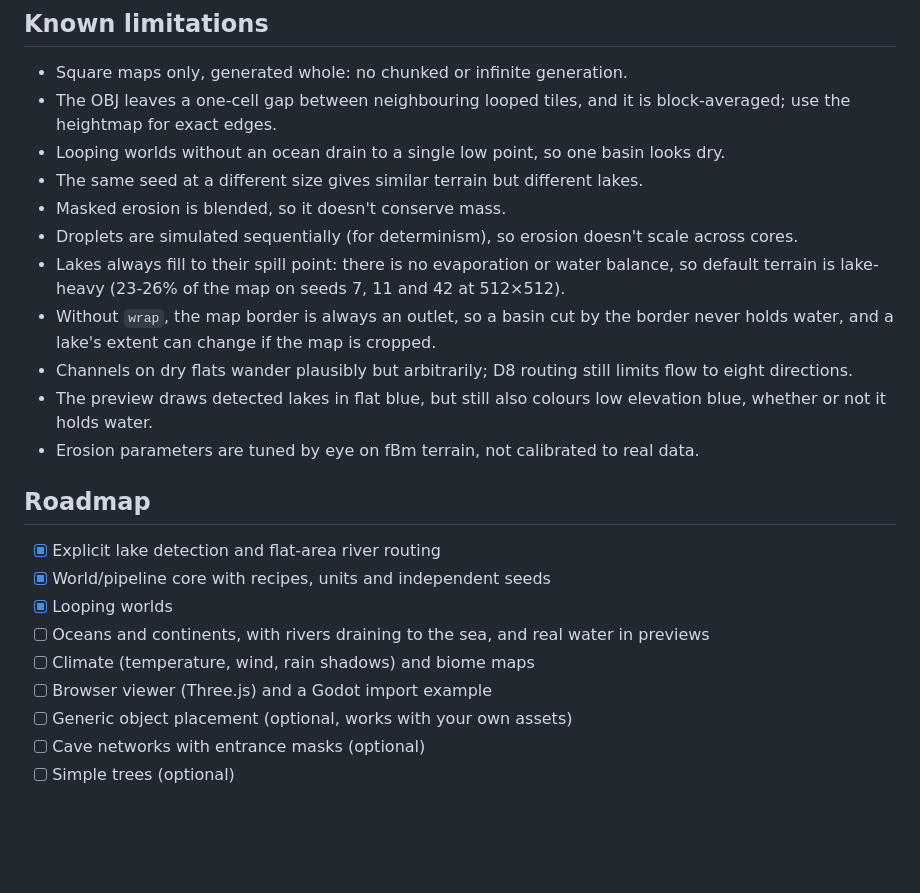
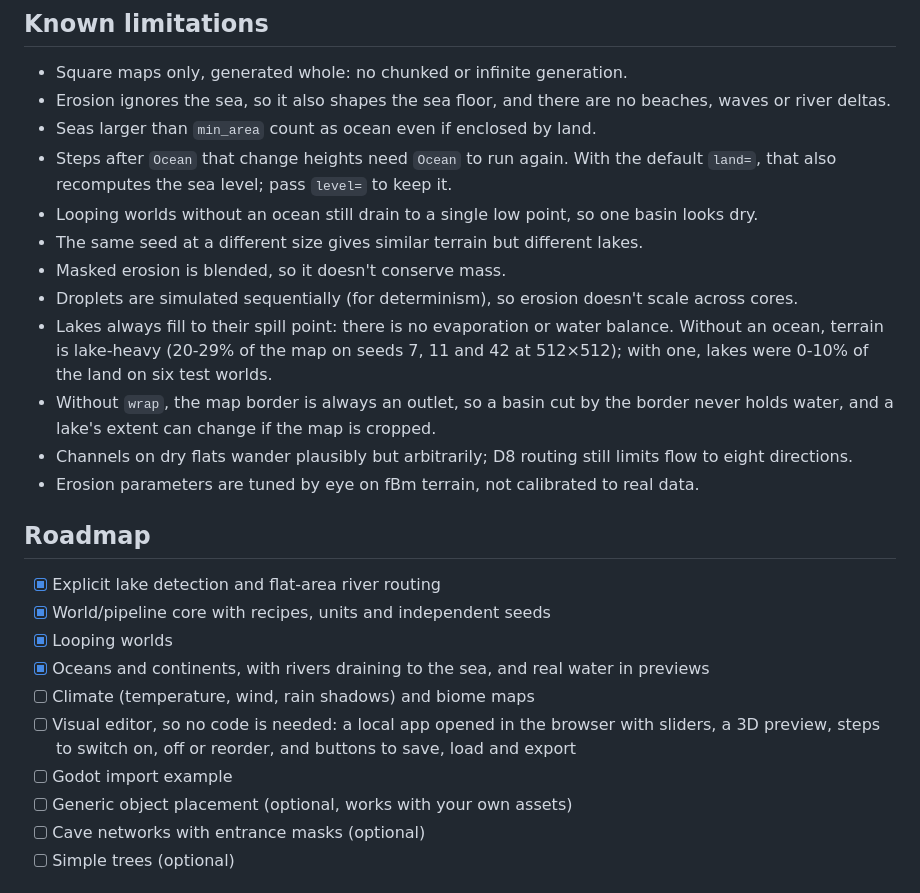
Before and after one commit to Antonetti-Lucas/terrasylva, a Markdown page: README.md, the part around one of its changes. Drawn GitHub-style; blank space fills up the shorter version.

```diff
--- a/README.md
+++ b/README.md
@@ -127,21 +148,23 @@ produce the stripes. Carving leaves lake beds untouched.
 ## Known limitations
 
 - Square maps only, generated whole: no chunked or infinite generation.
-- The OBJ leaves a one-cell gap between neighbouring looped tiles, and it is
-  block-averaged; use the heightmap for exact edges.
-- Looping worlds without an ocean drain to a single low point, so one basin looks dry.
+- Erosion ignores the sea, so it also shapes the sea floor, and there are no beaches,
+  waves or river deltas.
+- Seas larger than `min_area` count as ocean even if enclosed by land.
+- Steps after `Ocean` that change heights need `Ocean` to run again. With the default
+  `land=`, that also recomputes the sea level; pass `level=` to keep it.
+- Looping worlds without an ocean still drain to a single low point, so one basin looks dry.
 - The same seed at a different size gives similar terrain but different lakes.
 - Masked erosion is blended, so it doesn't conserve mass.
 - Droplets are simulated sequentially (for determinism), so erosion doesn't scale
   across cores.
-- Lakes always fill to their spill point: there is no evaporation or water balance, so
-  default terrain is lake-heavy (23-26% of the map on seeds 7, 11 and 42 at 512×512).
+- Lakes always fill to their spill point: there is no evaporation or water balance.
+  Without an ocean, terrain is lake-heavy (20-29% of the map on seeds 7, 11 and 42 at
+  512×512); with one, lakes were 0-10% of the land on six test worlds.
 - Without `wrap`, the map border is always an outlet, so a basin cut by the border never holds water,
   and a lake's extent can change if the map is cropped.
 - Channels on dry flats wander plausibly but arbitrarily; D8 routing still limits flow to
   eight directions.
-- The preview draws detected lakes in flat blue, but still also colours low elevation
-  blue, whether or not it holds water.
 - Erosion parameters are tuned by eye on fBm terrain, not calibrated to real data.
 
 ## Roadmap
@@ -149,9 +172,11 @@ produce the stripes. Carving leaves lake beds untouched.
 - [x] Explicit lake detection and flat-area river routing
 - [x] World/pipeline core with recipes, units and independent seeds
 - [x] Looping worlds
-- [ ] Oceans and continents, with rivers draining to the sea, and real water in previews
+- [x] Oceans and continents, with rivers draining to the sea, and real water in previews
 - [ ] Climate (temperature, wind, rain shadows) and biome maps
-- [ ] Browser viewer (Three.js) and a Godot import example
+- [ ] Visual editor, so no code is needed: a local app opened in the browser with sliders,
+  a 3D preview, steps to switch on, off or reorder, and buttons to save, load and export
+- [ ] Godot import example
 - [ ] Generic object placement (optional, works with your own assets)
 - [ ] Cave networks with entrance masks (optional)
 - [ ] Simple trees (optional)
```
Also changed, not shown: other parts of README.md (+32 -11 lines), docs/before_after.png, docs/hillshade.png, docs/lakes.png, docs/looping.png, 10 other files.
